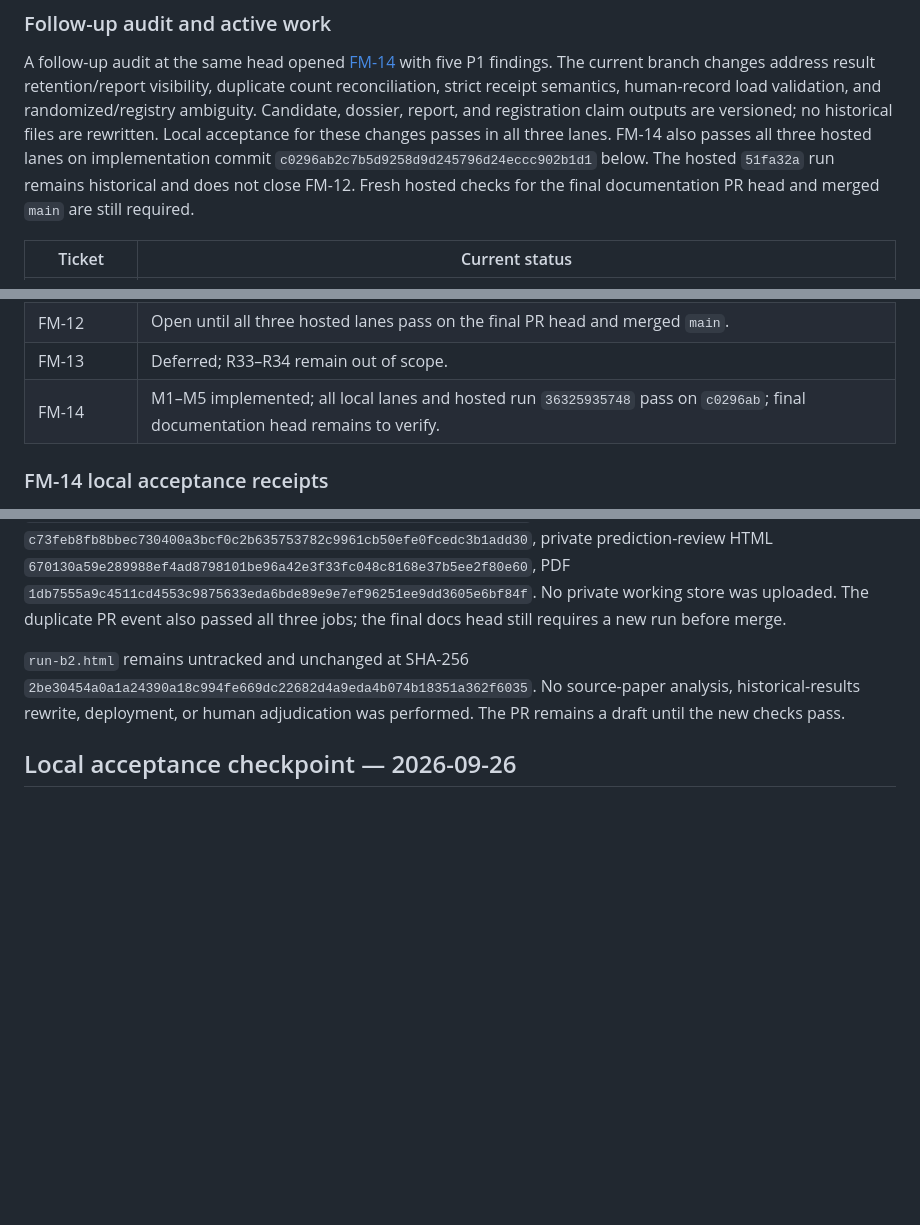
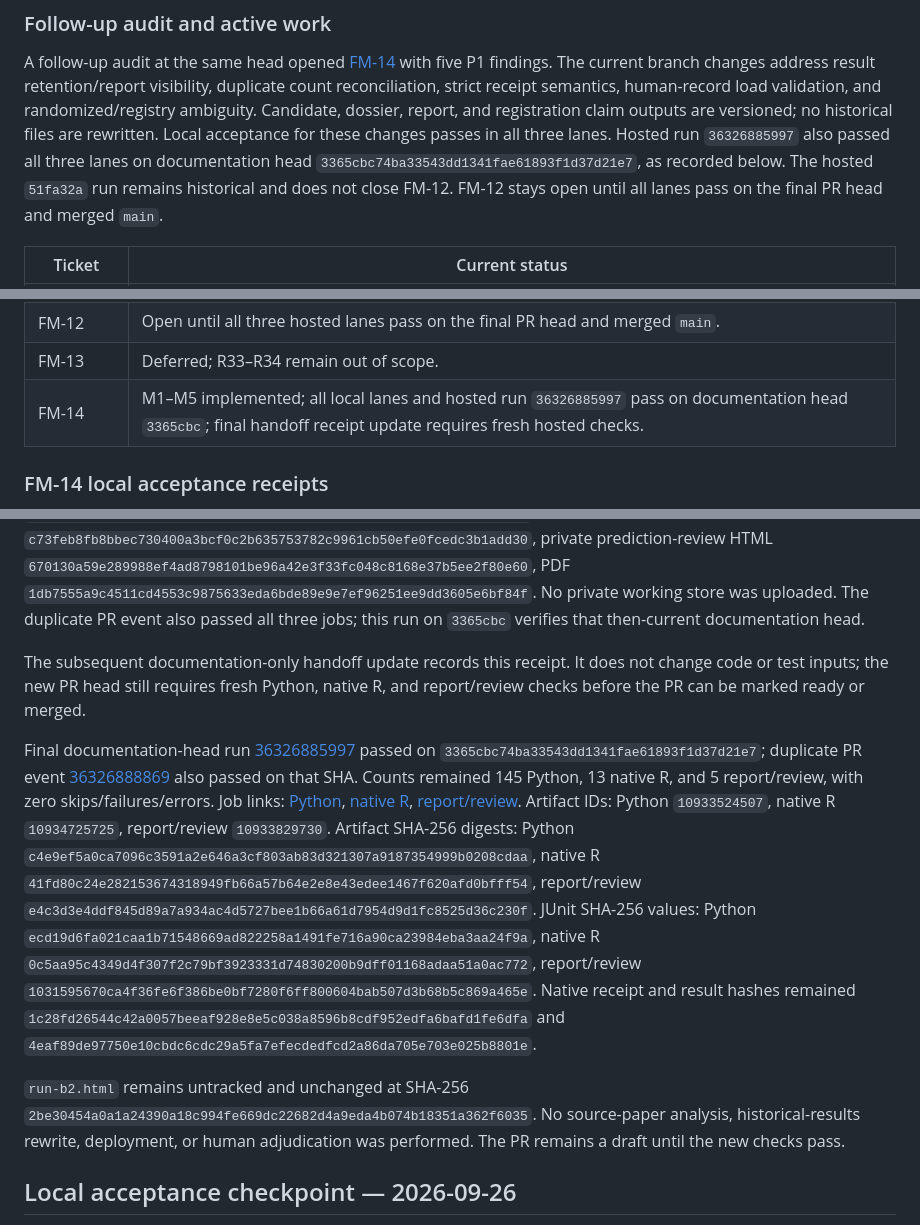
Before and after one commit to reblocke/forensic_metascience, a Markdown page: docs/HANDOFF.md, 3 parts joined by grey strips. Drawn GitHub-style; blank space fills up the shorter version.

Commit message:
docs: record final PR-head acceptance receipt

```diff
--- a/docs/HANDOFF.md
+++ b/docs/HANDOFF.md
@@ -45,11 +45,11 @@ with five P1 findings. The current branch changes address result retention/repor
 visibility, duplicate count reconciliation, strict receipt semantics, human-record
 load validation, and randomized/registry ambiguity. Candidate, dossier, report,
 and registration claim outputs are versioned; no historical files are rewritten.
-Local acceptance for these changes passes in all three lanes. FM-14 also passes
-all three hosted lanes on implementation commit `c0296ab2c7b5d9258d9d245796d24eccc902b1d1`
-below. The hosted `51fa32a` run remains historical and does not close FM-12.
-Fresh hosted checks for the final documentation PR head and merged `main` are
-still required.
+Local acceptance for these changes passes in all three lanes. Hosted run
+`36326885997` also passed all three lanes on documentation head
+`3365cbc74ba33543dd1341fae61893f1d37d21e7`, as recorded below. The hosted
+`51fa32a` run remains historical and does not close FM-12. FM-12 stays open
+until all lanes pass on the final PR head and merged `main`.
 
 | Ticket | Current status |
 |---|---|
@@ -62,7 +62,7 @@ still required.
 | FM-09–FM-11 | Complete against M1 report fidelity and M4 record-load invariants. |
 | FM-12 | Open until all three hosted lanes pass on the final PR head and merged `main`. |
 | FM-13 | Deferred; R33–R34 remain out of scope. |
-| FM-14 | M1–M5 implemented; all local lanes and hosted run `36325935748` pass on `c0296ab`; final documentation head remains to verify. |
+| FM-14 | M1–M5 implemented; all local lanes and hosted run `36326885997` pass on documentation head `3365cbc`; final handoff receipt update requires fresh hosted checks. |
 
 ### FM-14 local acceptance receipts
 
@@ -127,7 +127,31 @@ PDF `c73feb8fb8bbec730400a3bcf0c2b635753782c9961cb50efe0fcedc3b1add30`,
 private prediction-review HTML `670130a59e289988ef4ad8798101be96a42e3f33fc048c8168e37b5ee2f80e60`,
 PDF `1db7555a9c4511cd4553c9875633eda6bde89e9e7ef96251ee9dd3605e6bf84f`.
 No private working store was uploaded. The duplicate PR event also passed all
-three jobs; the final docs head still requires a new run before merge.
+three jobs; this run on `3365cbc` verifies that then-current documentation head.
+
+The subsequent documentation-only handoff update records this receipt. It does
+not change code or test inputs; the new PR head still requires fresh Python,
+native R, and report/review checks before the PR can be marked ready or merged.
+
+Final documentation-head run [36326885997](https://github.com/reblocke/forensic_metascience/actions/runs/36326885997)
+passed on `3365cbc74ba33543dd1341fae61893f1d37d21e7`; duplicate PR event
+[36326888869](https://github.com/reblocke/forensic_metascience/actions/runs/36326888869)
+also passed on that SHA. Counts remained 145 Python, 13 native R, and 5
+report/review, with zero skips/failures/errors. Job links: [Python](https://github.com/reblocke/forensic_metascience/actions/runs/36326885997/job/108641248155),
+[native R](https://github.com/reblocke/forensic_metascience/actions/runs/36326885997/job/108641248119),
+[report/review](https://github.com/reblocke/forensic_metascience/actions/runs/36326885997/job/108641247978).
+Artifact IDs: Python `10933524507`, native R `10934725725`, report/review
+`10933829730`. Artifact SHA-256 digests: Python
+`c4e9ef5a0ca7096c3591a2e646a3cf803ab83d321307a9187354999b0208cdaa`, native R
+`41fd80c24e282153674318949fb66a57b64e2e8e43edee1467f620afd0bfff54`,
+report/review `e4c3d3e4ddf845d89a7a934ac4d5727bee1b66a61d7954d9d1fc8525d36c230f`.
+JUnit SHA-256 values: Python
+`ecd19d6fa021caa1b71548669ad822258a1491fe716a90ca23984eba3aa24f9a`, native R
+`0c5aa95c4349d4f307f2c79bf3923331d74830200b9dff01168adaa51a0ac772`,
+report/review `1031595670ca4f36fe6f386be0bf7280f6ff800604bab507d3b68b5c869a465e`.
+Native receipt and result hashes remained
+`1c28fd26544c42a0057beeaf928e8e5c038a8596b8cdf952edfa6bafd1fe6dfa` and
+`4eaf89de97750e10cbdc6cdc29a5fa7efecdedfcd2a86da705e703e025b8801e`.
 
 `run-b2.html` remains untracked and unchanged at SHA-256
 `2be30454a0a1a24390a18c994fe669dc22682d4a9eda4b074b18351a362f6035`.
```
